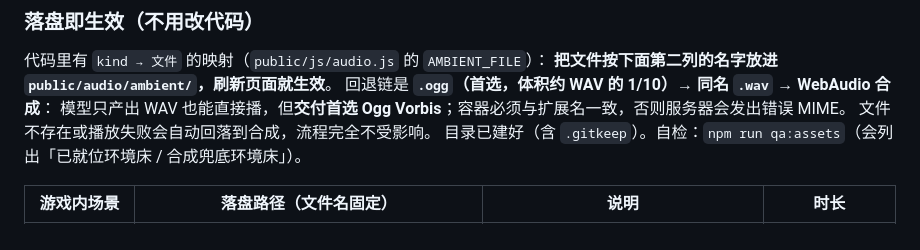
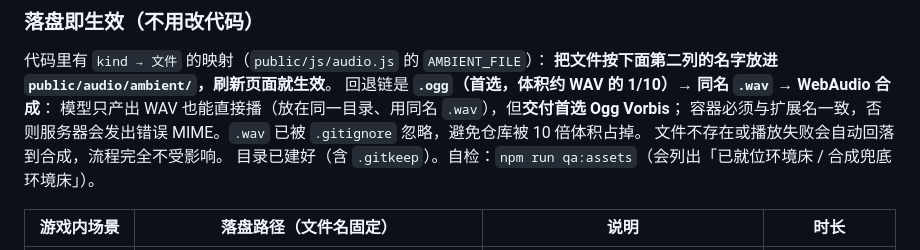
Before and after one commit to XiaoHan-612/changzheng, a Markdown page: changzheng/docs/HANDOFF-AUDIO.md, the part around the change. Rendered like a GitHub page.

```diff
--- a/changzheng/docs/HANDOFF-AUDIO.md
+++ b/changzheng/docs/HANDOFF-AUDIO.md
@@ -23,7 +23,8 @@
 代码里有 `kind → 文件` 的映射（`public/js/audio.js` 的 `AMBIENT_FILE`）：
 **把文件按下面第二列的名字放进 `public/audio/ambient/`，刷新页面就生效**。
 回退链是 **`.ogg`（首选，体积约 WAV 的 1/10）→ 同名 `.wav` → WebAudio 合成**：
-模型只产出 WAV 也能直接播，但**交付首选 Ogg Vorbis**；容器必须与扩展名一致，否则服务器会发出错误 MIME。
+模型只产出 WAV 也能直接播（放在同一目录、用同名 `.wav`），但**交付首选 Ogg Vorbis**；
+容器必须与扩展名一致，否则服务器会发出错误 MIME。`.wav` 已被 `.gitignore` 忽略，避免仓库被 10 倍体积占掉。
 文件不存在或播放失败会自动回落到合成，流程完全不受影响。
 目录已建好（含 `.gitkeep`）。自检：`npm run qa:assets`（会列出「已就位环境床 / 合成兜底环境床」）。
 
```
Also changed, not shown: changzheng/docs/ASSETS.md (+1 -1 lines).
